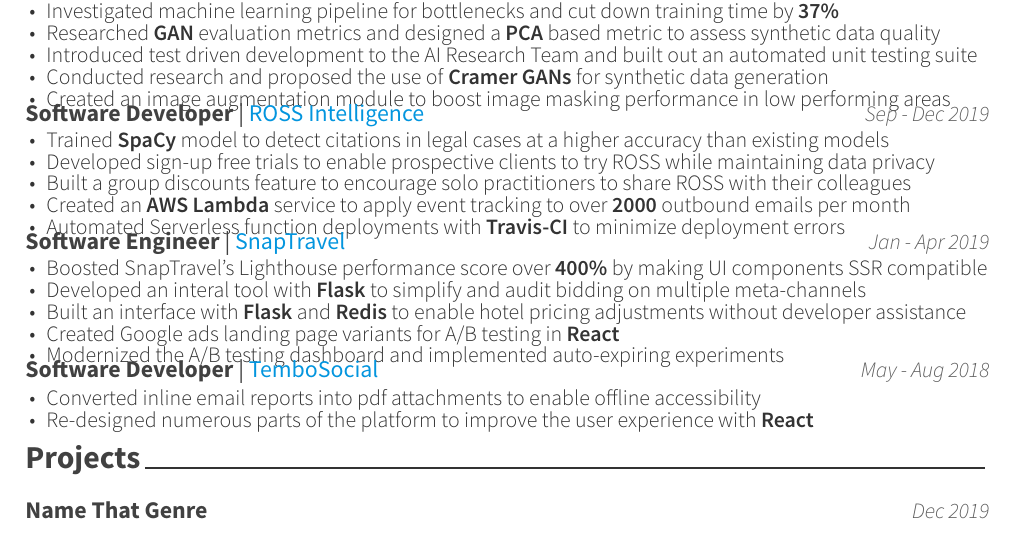
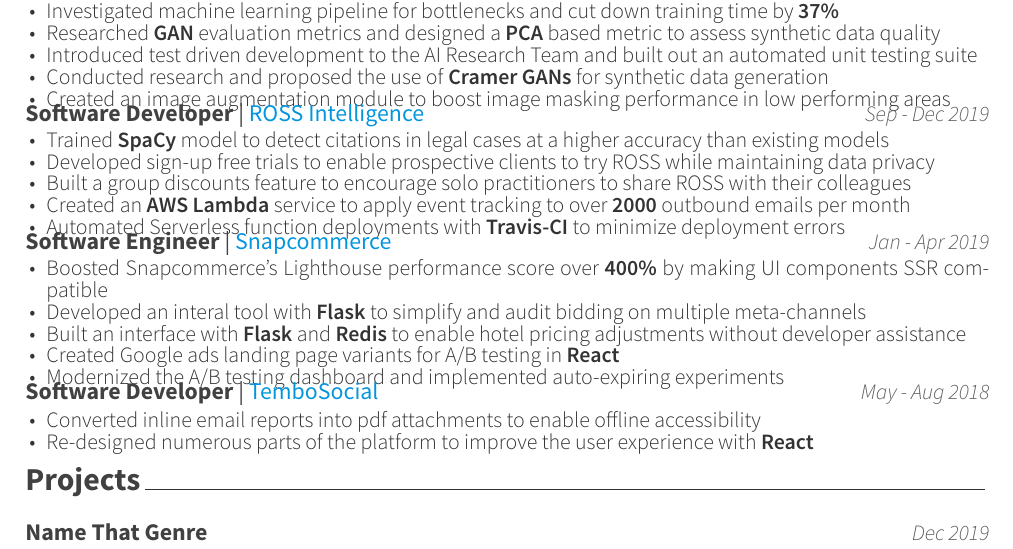
Before and after one commit to Kobai/resume, a LaTeX CV (resume_cv.tex, which reads cv-sections/experience.tex): part of the page, cut so that both start at the same text. Compiled offline with XeLaTeX.

Commit message:
new name

```diff
--- a/cv-sections/experience.tex
+++ b/cv-sections/experience.tex
@@ -57,11 +57,11 @@
 %------------------------------------------------
 
 \cventry
-{\textbf{Software Engineer} | \color{awesome}{SnapTravel}}
+{\textbf{Software Engineer} | \color{awesome}{Snapcommerce}}
 {Jan - Apr 2019} % Location
 { % Description(s) of tasks/responsibilities
 \begin{cvitems}
-\item {Boosted SnapTravel's Lighthouse performance score over \textbf{400\%} by making UI components SSR compatible}
+\item {Boosted Snapcommerce's Lighthouse performance score over \textbf{400\%} by making UI components SSR compatible}
 \item {Developed an interal tool with \textbf{Flask} to simplify and audit bidding on multiple meta-channels}
 \item {Built an interface with \textbf{Flask} and \textbf{Redis} to enable hotel pricing adjustments without developer assistance}
 \item {Created Google ads landing page variants for A/B testing in \textbf{React}}
```
Also changed, not shown: resume_cv.pdf, 2 other files.
